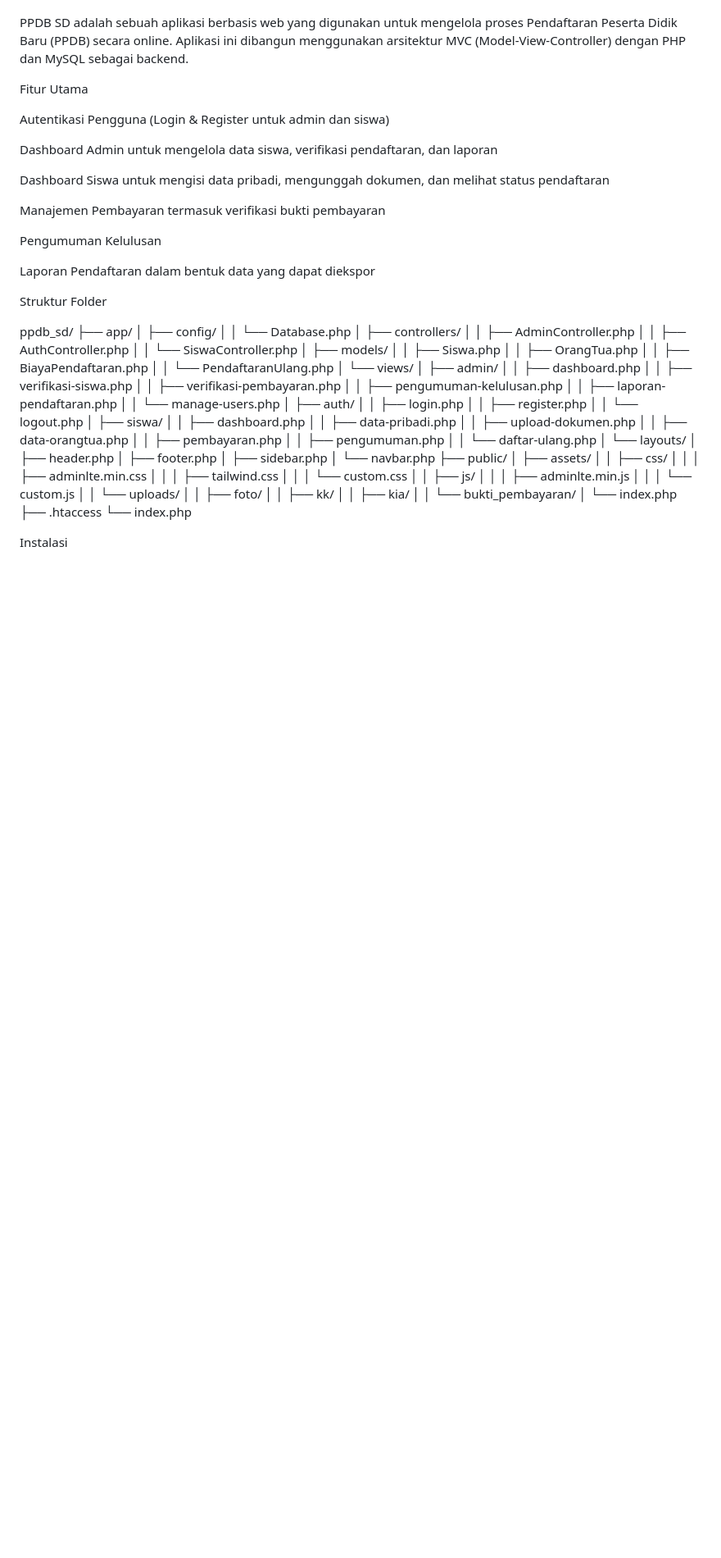
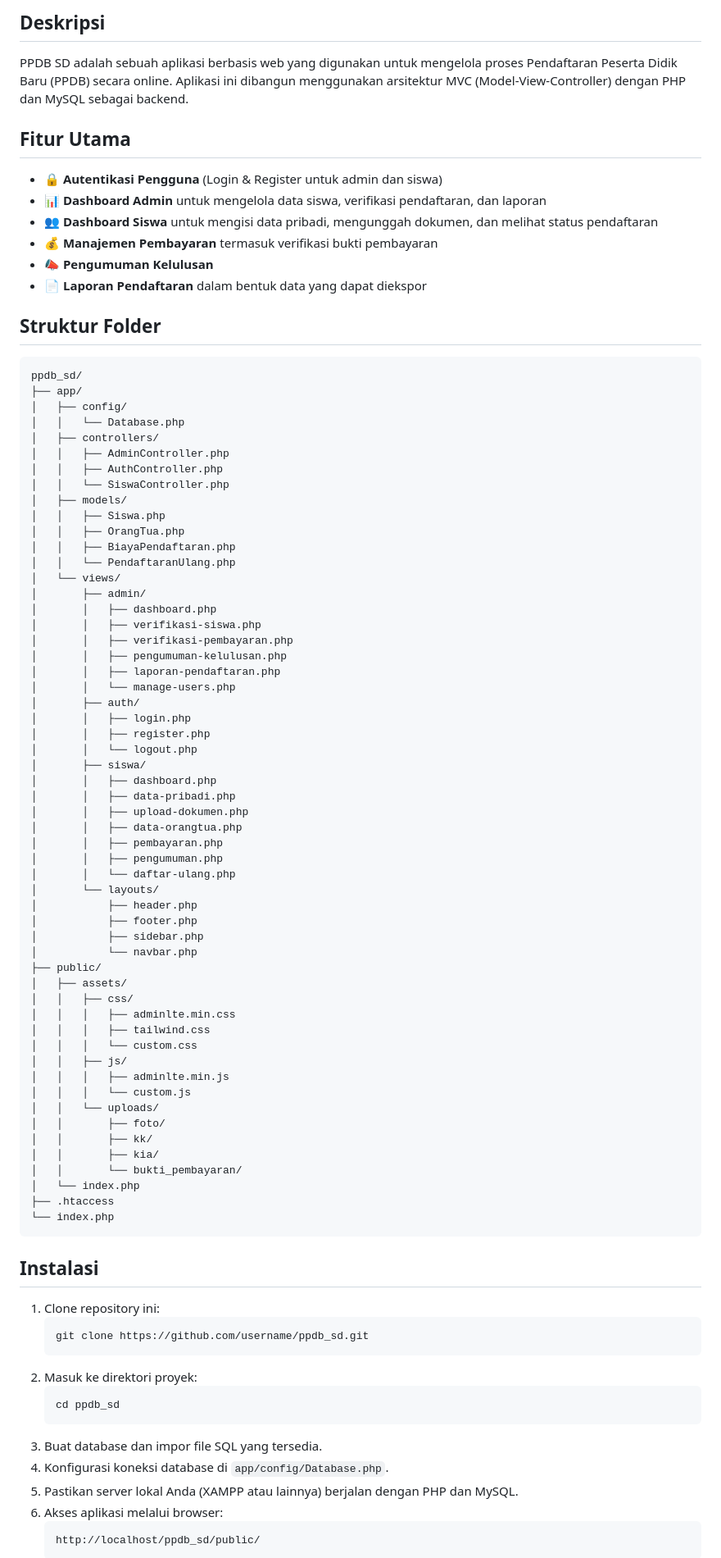
Before and after one commit to idilputra19/ppdb_sd, a Markdown page: README.md, the part around one of its changes. Shown at 82% size. Rendered like a GitHub page; blank space fills up the shorter version.

````diff
--- a/README.md
+++ b/README.md
@@ -4,22 +4,17 @@ Deskripsi
 
+## Deskripsi
 PPDB SD adalah sebuah aplikasi berbasis web yang digunakan untuk mengelola proses Pendaftaran Peserta Didik Baru (PPDB) secara online. Aplikasi ini dibangun menggunakan arsitektur MVC (Model-View-Controller) dengan PHP dan MySQL sebagai backend.
 
-Fitur Utama
+## Fitur Utama
+- :lock: **Autentikasi Pengguna** (Login & Register untuk admin dan siswa)
+- :bar_chart: **Dashboard Admin** untuk mengelola data siswa, verifikasi pendaftaran, dan laporan
+- :busts_in_silhouette: **Dashboard Siswa** untuk mengisi data pribadi, mengunggah dokumen, dan melihat status pendaftaran
+- :moneybag: **Manajemen Pembayaran** termasuk verifikasi bukti pembayaran
+- :mega: **Pengumuman Kelulusan**
+- :page_facing_up: **Laporan Pendaftaran** dalam bentuk data yang dapat diekspor
 
-Autentikasi Pengguna (Login & Register untuk admin dan siswa)
-
-Dashboard Admin untuk mengelola data siswa, verifikasi pendaftaran, dan laporan
-
-Dashboard Siswa untuk mengisi data pribadi, mengunggah dokumen, dan melihat status pendaftaran
-
-Manajemen Pembayaran termasuk verifikasi bukti pembayaran
-
-Pengumuman Kelulusan
-
-Laporan Pendaftaran dalam bentuk data yang dapat diekspor
-
-Struktur Folder
-
+## Struktur Folder
+```
 ppdb_sd/
 ├── app/
 │   ├── config/
@@ -75,6 +70,22 @@ ppdb_sd/
 │   └── index.php
 ├── .htaccess
 └── index.php
+```
 
-Instalasi
+## Instalasi
+1. Clone repository ini:
+   ```bash
+   git clone https://github.com/username/ppdb_sd.git
+   ```
+2. Masuk ke direktori proyek:
+   ```bash
+   cd ppdb_sd
+   ```
+3. Buat database dan impor file SQL yang tersedia.
+4. Konfigurasi koneksi database di `app/config/Database.php`.
+5. Pastikan server lokal Anda (XAMPP atau lainnya) berjalan dengan PHP dan MySQL.
+6. Akses aplikasi melalui browser:
+   ```
+   http://localhost/ppdb_sd/public/
+   ```
 
````
Also changed, not shown: other parts of README.md (+12 -36 lines).
